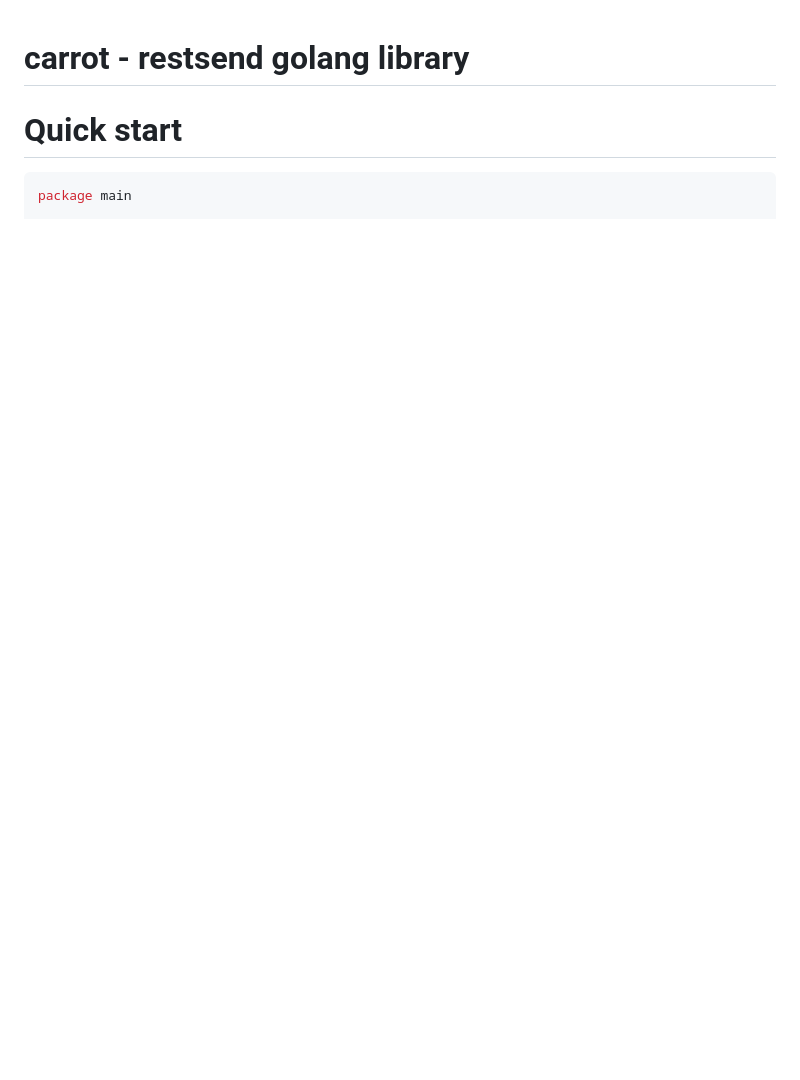
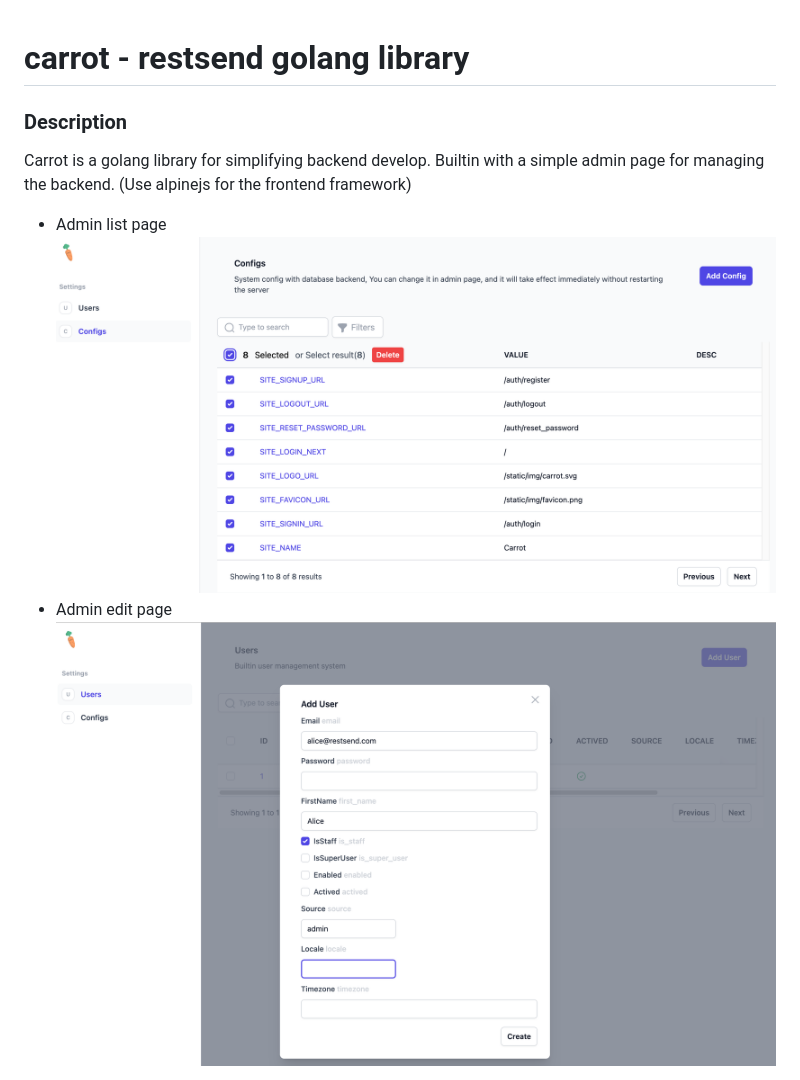
Before and after one commit to restsend/carrot, a Markdown page: README.md, the part around the change printed below. GitHub-like rendering; pictures changed too: admin_edit.png (added), admin_list.png (added); blank space fills up the shorter version.

Commit message:
update admin site

````diff
--- a/README.md
+++ b/README.md
@@ -1,8 +1,11 @@
 carrot - restsend golang library
 ====
 
-# Quick start
+### Description
+Carrot is a golang library for simplifying backend develop. Builtin with a simple admin page for managing the backend. (Use alpinejs for the frontend framework)
+- Admin list page
+![image](admin_list.png)
+- Admin edit page
+![image](admin_edit.png)
 
-```go
-package main
 
````
Also changed, not shown: other parts of README.md (+2 -145 lines), 6 other files.
